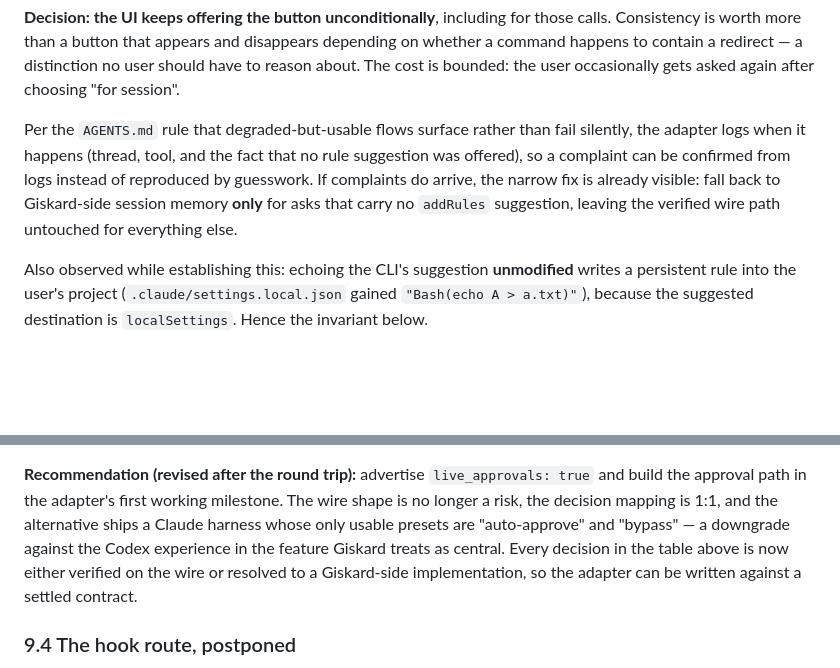
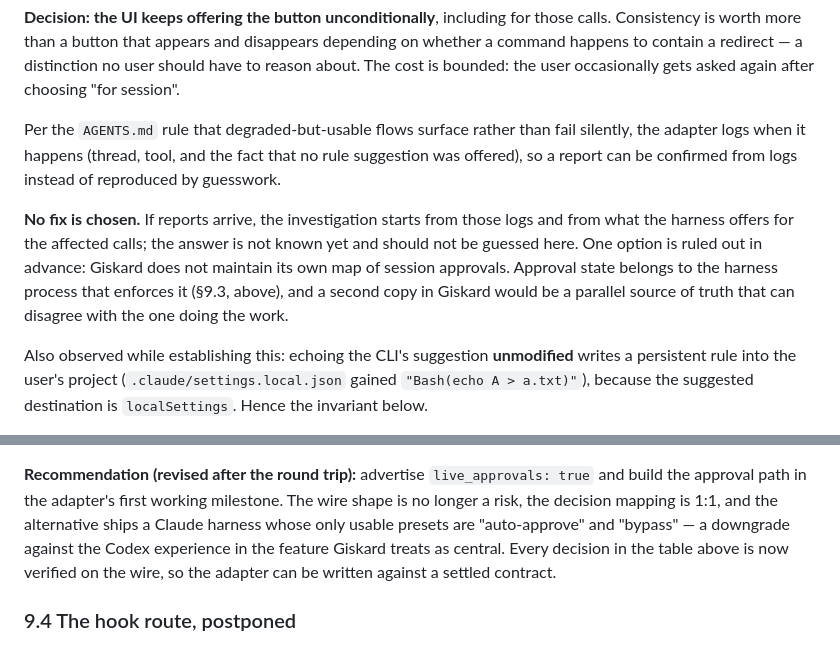
Before and after one commit to marmeladema/Giskard, a Markdown page: specs/claude-code-harness-plan.md, 2 parts joined by grey strips. Drawn GitHub-style; blank space fills up the shorter version.

Commit message:
Do not prescribe a fix for the degraded session approval
The previous commit named Giskard-side session memory as the fallback for
asks that carry no rule suggestion, which contradicts the decision three
paragraphs above it and commits to an approach that has not been validated.

The fix is not known. If reports arrive the investigation starts from the
degradation logs and from what the harness offers for the affected calls. One
option is ruled out in advance rather than left implicit: Giskard does not
maintain its own map of session approvals, because approval state belongs to
the harness process that enforces it and a second copy could disagree with the
one doing the work.

Also drops a stale clause claiming part of the decision mapping resolves to a
Giskard-side implementation; every row of it is now verified on the wire.

Co-Authored-By: Claude Opus 5 <noreply@anthropic.com>
Claude-Session: https://claude.ai/code/session_01UuJLkSrmHr1sGpo3p6sSMT

```diff
--- a/specs/claude-code-harness-plan.md
+++ b/specs/claude-code-harness-plan.md
@@ -503,10 +503,14 @@ contain a redirect — a distinction no user should have to reason about. The co
 occasionally gets asked again after choosing "for session".
 
 Per the `AGENTS.md` rule that degraded-but-usable flows surface rather than fail silently, the adapter
-logs when it happens (thread, tool, and the fact that no rule suggestion was offered), so a complaint
-can be confirmed from logs instead of reproduced by guesswork. If complaints do arrive, the narrow fix
-is already visible: fall back to Giskard-side session memory **only** for asks that carry no `addRules`
-suggestion, leaving the verified wire path untouched for everything else.
+logs when it happens (thread, tool, and the fact that no rule suggestion was offered), so a report can
+be confirmed from logs instead of reproduced by guesswork.
+
+**No fix is chosen.** If reports arrive, the investigation starts from those logs and from what the
+harness offers for the affected calls; the answer is not known yet and should not be guessed here. One
+option is ruled out in advance: Giskard does not maintain its own map of session approvals. Approval
+state belongs to the harness process that enforces it (§9.3, above), and a second copy in Giskard would
+be a parallel source of truth that can disagree with the one doing the work.
 
 Also observed while establishing this: echoing the CLI's suggestion **unmodified** writes a persistent
 rule into the user's project (`.claude/settings.local.json` gained `"Bash(echo A > a.txt)"`), because
@@ -540,8 +544,8 @@ the channel for diagnosing an `AcceptForSession` that silently fails to match.
 approval path in the adapter's first working milestone. The wire shape is no longer a risk, the
 decision mapping is 1:1, and the alternative ships a Claude harness whose only usable presets are
 "auto-approve" and "bypass" — a downgrade against the Codex experience in the feature Giskard treats
-as central. Every decision in the table above is now either verified on the wire or resolved to a
-Giskard-side implementation, so the adapter can be written against a settled contract.
+as central. Every decision in the table above is now verified on the wire, so the adapter can be
+written against a settled contract.
 
 ### 9.4 The hook route, postponed
 
```
